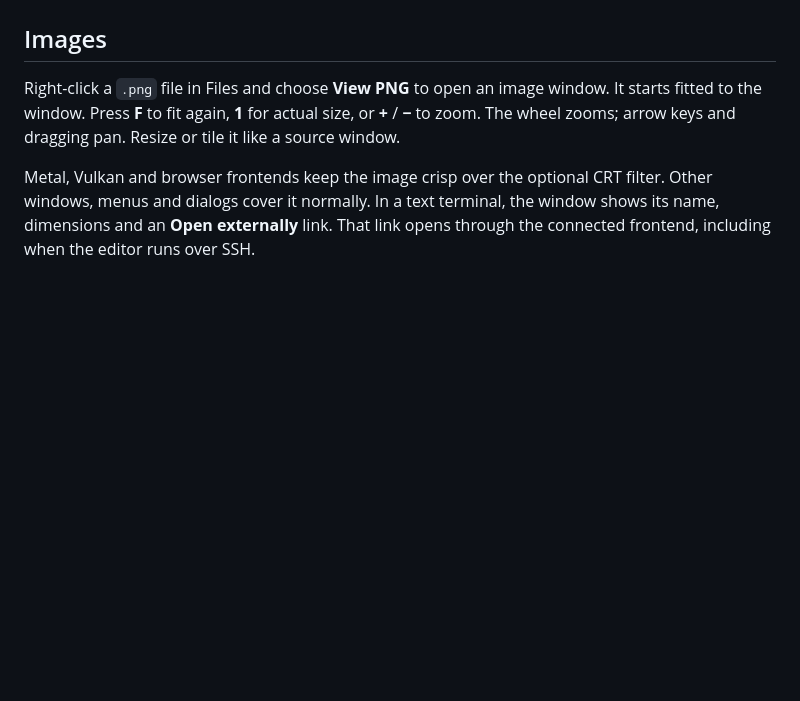
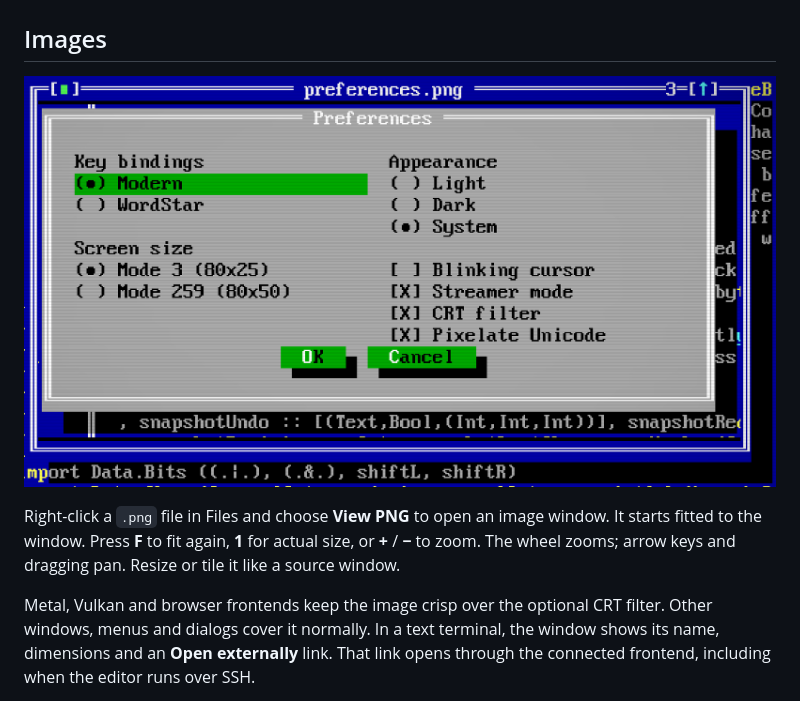
Before and after one commit to ekmett/hide, a Markdown page: docs/editing.md, the part around the change. Rendered like a GitHub page; pictures changed too: docs/site/screenshots/png-view.png (added); blank space fills up the shorter version.

Commit message:
Show the PNG viewer through its real Files action

```diff
--- a/docs/editing.md
+++ b/docs/editing.md
@@ -75,6 +75,8 @@ Linked Markdown and transferred images/PDFs are limited to 8 MiB each.
 [![The Installation link in Help, with its Open context menu.](site/screenshots/documentation-links.png)](site/screenshots/documentation-links.png)
 
 ## Images
+
+![A PNG screenshot of Preferences open in an image window.](site/screenshots/png-view.png)
 
 Right-click a `.png` file in Files and choose **View PNG** to open an image
 window. It starts fitted to the window. Press **F** to fit again, **1** for
```
Also changed, not shown: 1 other file.
